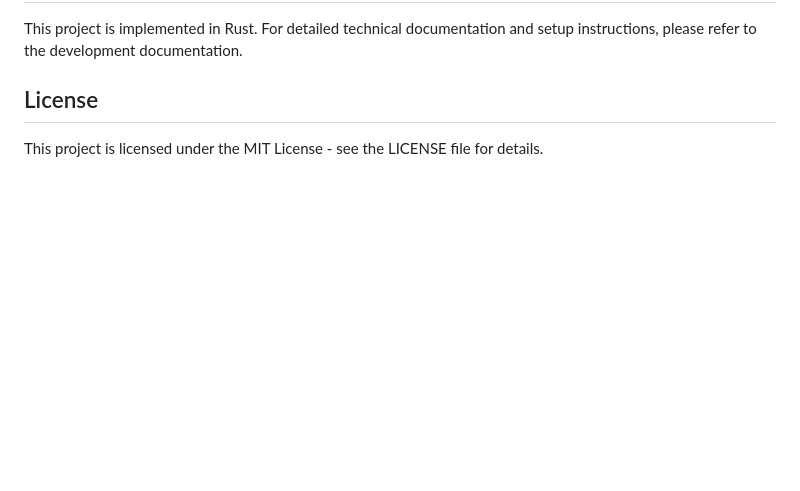
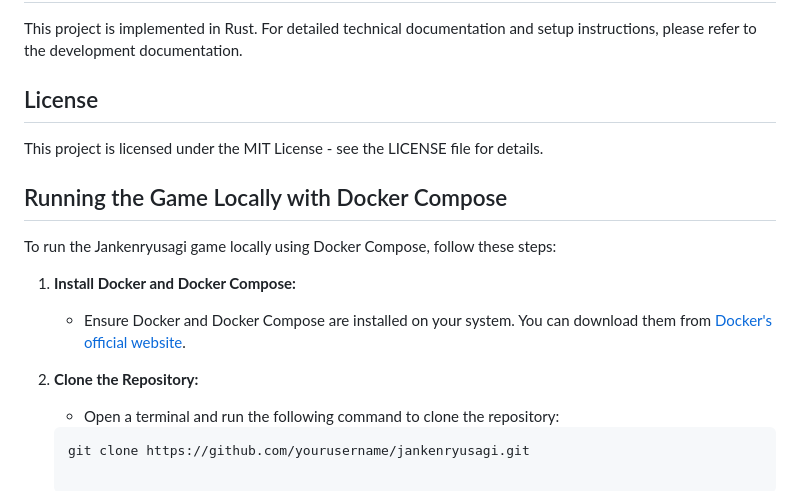
Before and after one commit to tsoonjin/janken-rust, a Markdown page: README.md, the part around the change. Drawn GitHub-style; blank space fills up the shorter version.

Commit message:
Include instructions to run the game

````diff
--- a/README.md
+++ b/README.md
@@ -107,3 +107,15 @@ This project is implemented in Rust. For detailed technical documentation and se
 ## License
 
 This project is licensed under the MIT License - see the LICENSE file for details.
+
+## Running the Game Locally with Docker Compose
+
+To run the Jankenryusagi game locally using Docker Compose, follow these steps:
+
+1. **Install Docker and Docker Compose:**
+   - Ensure Docker and Docker Compose are installed on your system. You can download them from [Docker's official website](https://www.docker.com/products/docker-desktop).
+
+2. **Clone the Repository:**
+   - Open a terminal and run the following command to clone the repository:
+   ```bash
+   git clone https://github.com/yourusername/jankenryusagi.git
````
Also changed, not shown: ARCHITECTURE.md (+2 -0 lines).
